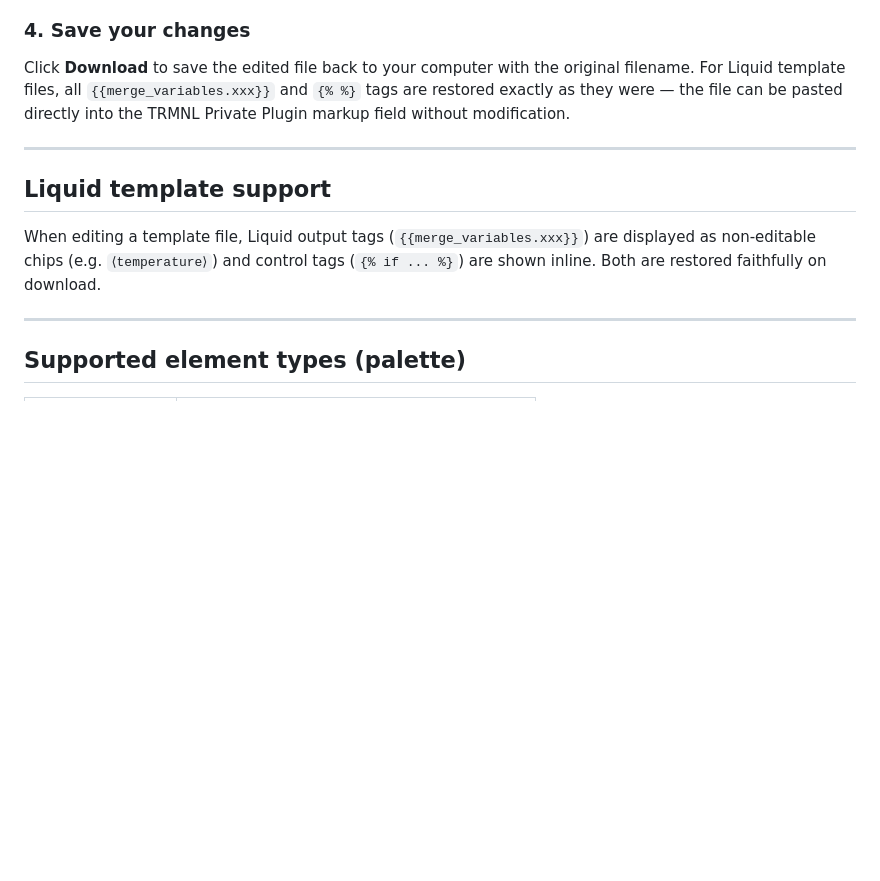
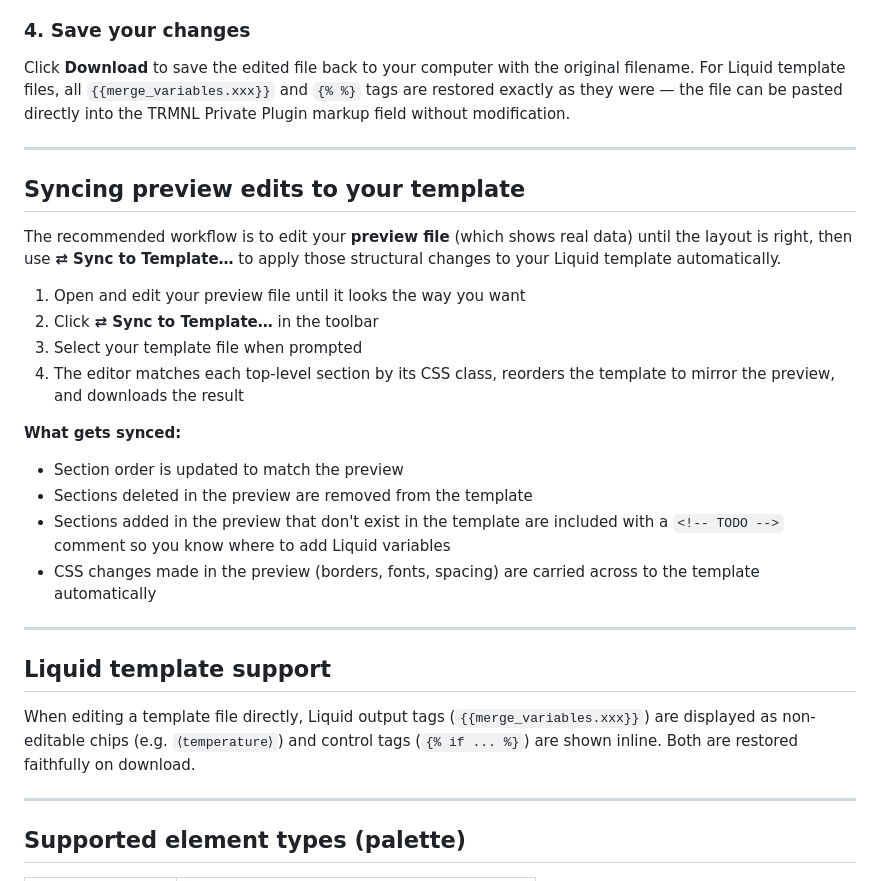
Before and after one commit to roscoe81/trmnl-editor, a Markdown page: README.md, the part around the change. Drawn GitHub-style; blank space fills up the shorter version.

```diff
--- a/README.md
+++ b/README.md
@@ -46,9 +46,26 @@ Click **Download** to save the edited file back to your computer with the origin
 
 ---
 
+## Syncing preview edits to your template
+
+The recommended workflow is to edit your **preview file** (which shows real data) until the layout is right, then use **⇄ Sync to Template…** to apply those structural changes to your Liquid template automatically.
+
+1. Open and edit your preview file until it looks the way you want
+2. Click **⇄ Sync to Template…** in the toolbar
+3. Select your template file when prompted
+4. The editor matches each top-level section by its CSS class, reorders the template to mirror the preview, and downloads the result
+
+**What gets synced:**
+- Section order is updated to match the preview
+- Sections deleted in the preview are removed from the template
+- Sections added in the preview that don't exist in the template are included with a `<!-- TODO -->` comment so you know where to add Liquid variables
+- CSS changes made in the preview (borders, fonts, spacing) are carried across to the template automatically
+
+---
+
 ## Liquid template support
 
-When editing a template file, Liquid output tags (`{{merge_variables.xxx}}`) are displayed as non-editable chips (e.g. `⟨temperature⟩`) and control tags (`{% if ... %}`) are shown inline. Both are restored faithfully on download.
+When editing a template file directly, Liquid output tags (`{{merge_variables.xxx}}`) are displayed as non-editable chips (e.g. `⟨temperature⟩`) and control tags (`{% if ... %}`) are shown inline. Both are restored faithfully on download.
 
 ---
 
```
